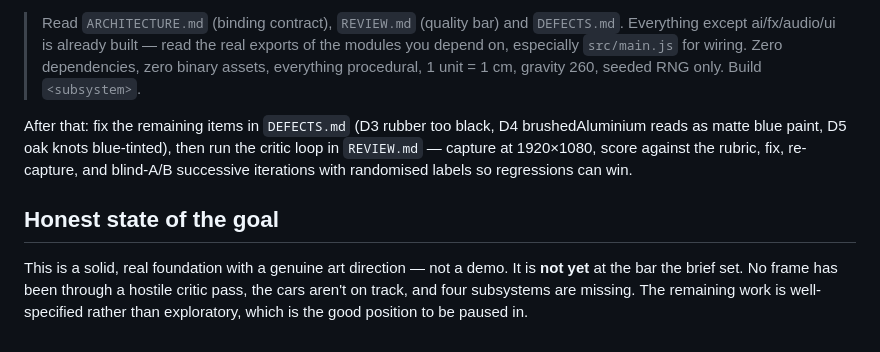
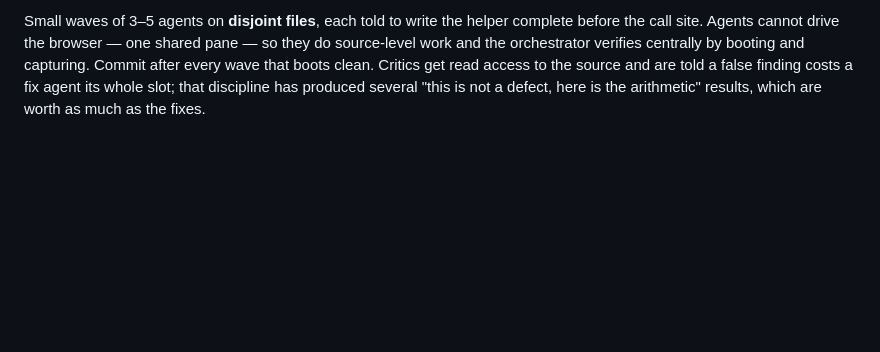
Before and after one commit to Smirne/gauntlet-loop-experiment, a Markdown page: RESUME.md, the part around one of its changes. Rendered like a GitHub page; blank space fills up the shorter version.

```diff
--- a/RESUME.md
+++ b/RESUME.md
@@ -117,16 +103,6 @@ interdependencies, so they can all run in parallel. The prompt pattern that work
-> Read `ARCHITECTURE.md` (binding contract), `REVIEW.md` (quality bar) and `DEFECTS.md`.
-> Everything except ai/fx/audio/ui is already built — read the real exports of the modules
-> you depend on, especially `src/main.js` for wiring. Zero dependencies, zero binary assets,
-> everything procedural, 1 unit = 1 cm, gravity 260, seeded RNG only. Build `<subsystem>`.
-
-After that: fix the remaining items in `DEFECTS.md` (D3 rubber too black, D4
-brushedAluminium reads as matte blue paint, D5 oak knots blue-tinted), then run the critic
-loop in `REVIEW.md` — capture at 1920×1080, score against the rubric, fix, re-capture, and
-blind-A/B successive iterations with randomised labels so regressions can win.
-
-## Honest state of the goal
-
-This is a solid, real foundation with a genuine art direction — not a demo. It is **not yet**
-at the bar the brief set. No frame has been through a hostile critic pass, the cars aren't
-on track, and four subsystems are missing. The remaining work is well-specified rather than
-exploratory, which is the good position to be paused in.
+Small waves of 3–5 agents on **disjoint files**, each told to write the helper complete before
+the call site. Agents cannot drive the browser — one shared pane — so they do source-level work
+and the orchestrator verifies centrally by booting and capturing. Commit after every wave that
+boots clean. Critics get read access to the source and are told a false finding costs a fix
+agent its whole slot; that discipline has produced several "this is not a defect, here is the
+arithmetic" results, which are worth as much as the fixes.
```
Also changed, not shown: other parts of RESUME.md (+91 -105 lines).
